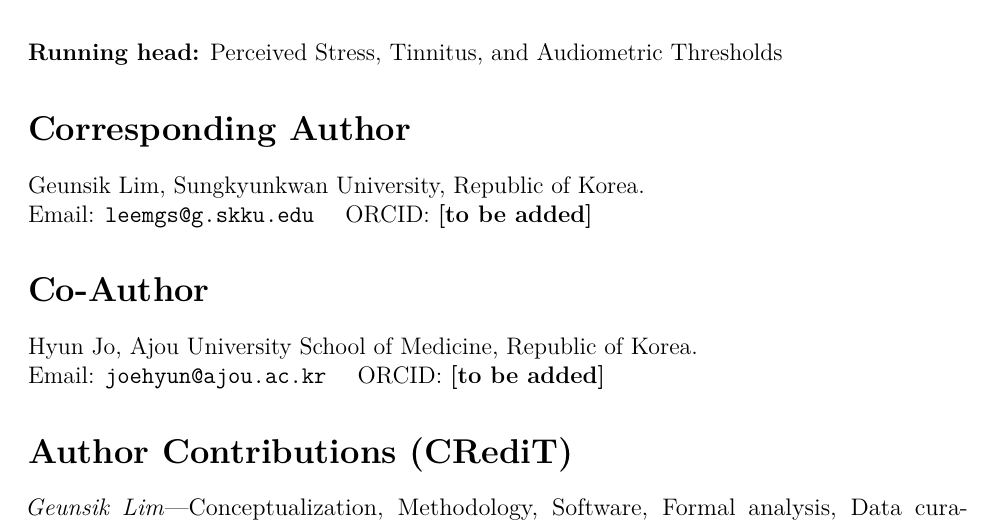
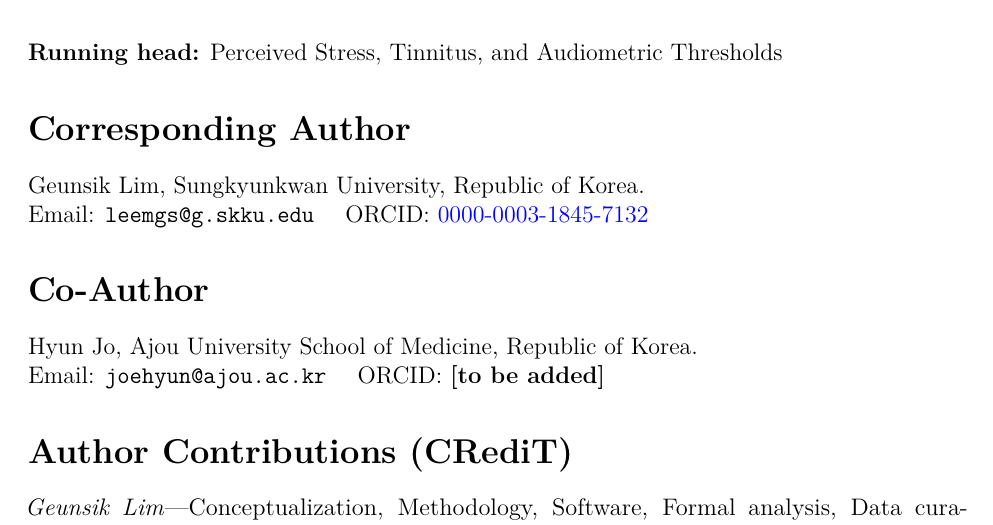
Before and after one commit to leemgs/stars-audiology, a LaTeX document (paper/title_page.tex): part of page 1 of 2, cut so that both start at the same text. Compiled offline with pdfLaTeX.

Commit message:
Paper A: add corresponding author ORCID (Geunsik Lim)
Filled the ORCID placeholder for Geunsik Lim (0000-0003-1845-7132, from the
author's public profile) in the standalone title page and the cover letter.

Still pending author input (not changed here): the affiliation to print
(homepage lists Samsung Electronics as current; manuscript lists Sungkyunkwan
University) and co-author Hyun Jo's ORCID.

Co-Authored-By: Claude Opus 4.8 <noreply@anthropic.com>
Claude-Session: https://claude.ai/code/session_01C7G9dMzzeKiJa9jdPxju16
Signed-off-by: Geunsik Lim <leemgs@gmail.com>

```diff
--- a/paper/title_page.tex
+++ b/paper/title_page.tex
@@ -29,7 +29,7 @@
 
 \section*{Corresponding Author}
 Geunsik Lim, Sungkyunkwan University, Republic of Korea.\\
-Email: \texttt{leemgs@g.skku.edu} \quad ORCID: \textbf{[to be added]}
+Email: \texttt{leemgs@g.skku.edu} \quad ORCID: \href{https://orcid.org/0000-0003-1845-7132}{0000-0003-1845-7132}
 
 \section*{Co-Author}
 Hyun Jo, Ajou University School of Medicine, Republic of Korea.\\
```
Also changed, not shown: paper/cover_letter.md (+1 -1 lines).
